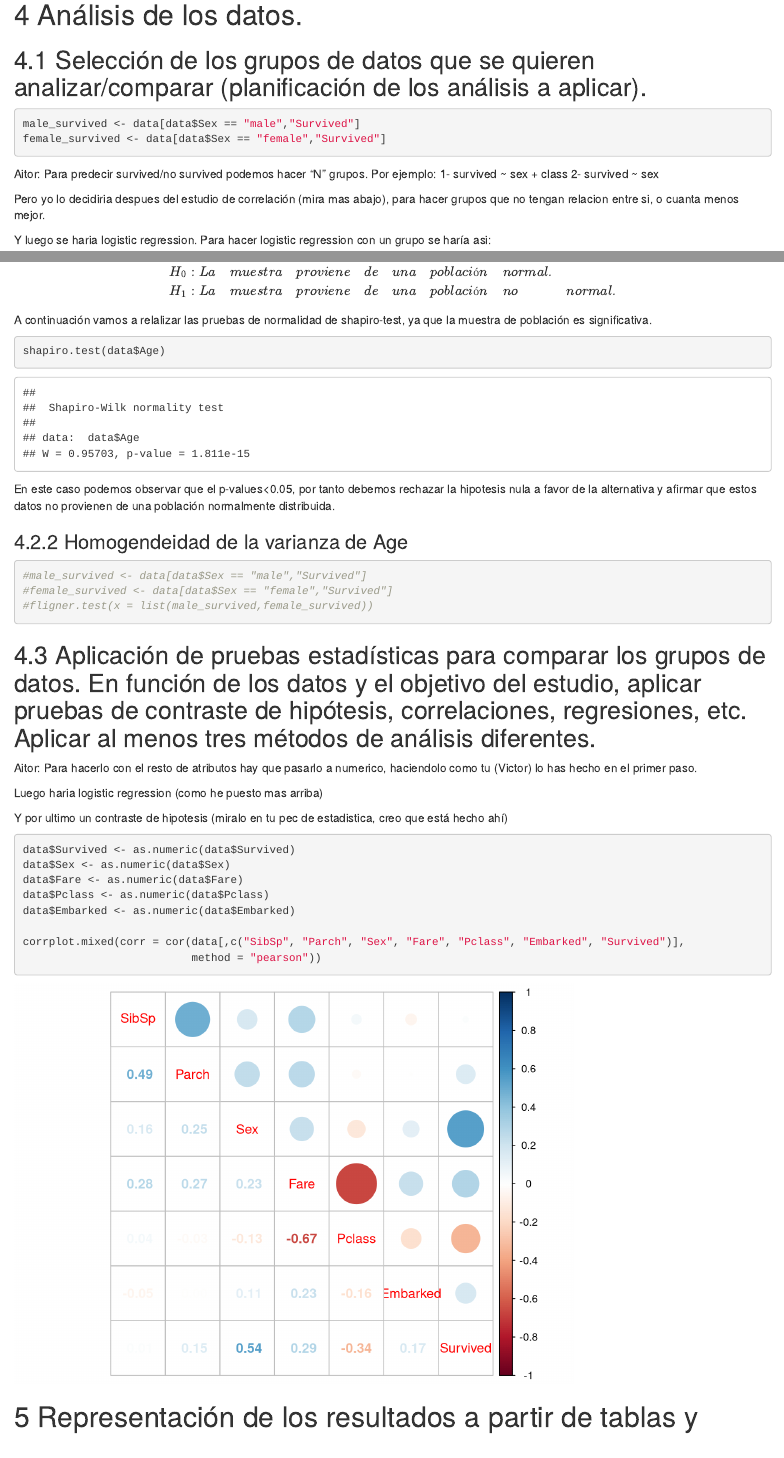
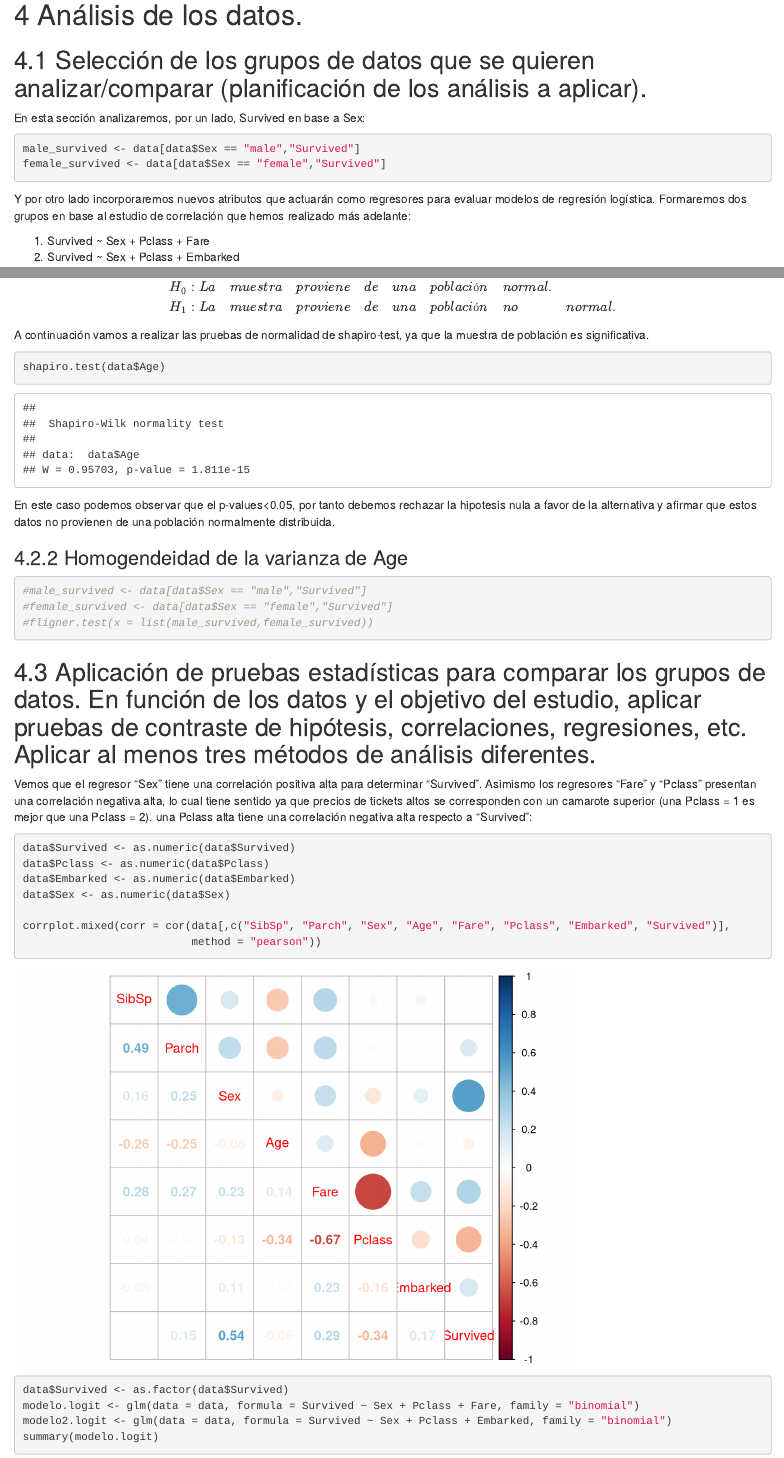
Before and after one commit to UOC-DataTypCyc-Team/PEC2, an R Markdown document (PEC2_M2.851_20201/PEC2.Rmd): the page in a window 1100 px wide, from 9470 px down before the commit and from 9570 px down after it, so that both start at the same text, and a second part further down, joined at a grey line. Rendered offline with R 4.5, knitr and Pandoc, with nearby package versions.

Commit message:
refactor: Add missing points

````diff
--- a/PEC2_M2.851_20201/PEC2.Rmd
+++ b/PEC2_M2.851_20201/PEC2.Rmd
@@ -151,17 +152,15 @@ hist(data$Parch, main="Parch")
 
 ## Selección de los grupos de datos que se quieren analizar/comparar (planificación  de los análisis a aplicar).
 
+En esta sección analizaremos, por un lado, Survived en base a Sex:
+
 ```{r}
 male_survived <- data[data$Sex == "male","Survived"]
 female_survived <- data[data$Sex == "female","Survived"]
 ```
 
-Aitor: Para predecir survived/no survived podemos hacer "N" grupos. Por ejemplo:
-1- survived ~ sex + class
-2- survived ~ sex
+Y por otro lado incorporaremos nuevos atributos que actuarán como regresores para evaluar modelos de regresión logística. Formaremos dos grupos en base al estudio de correlación que hemos realizado más adelante:
 
-Pero yo lo decidiria despues del estudio de correlación (mira mas abajo), para hacer grupos que no tengan relacion entre si, o cuanta menos mejor.
+1) Survived ~ Sex + Pclass + Fare
+2) Survived ~ Sex + Pclass + Embarked
 
-Y luego se haria logistic regression. Para hacer logistic regression con un grupo se haría asi:
-
-```{r}
@@ -192,7 +188,7 @@ H_{0}: La&muestra&proviene&de&una&población&normal.\\
 H_{1}: La&muestra&proviene&de&una&población&no&normal.\\
 \end{array}
 $$
-A continuación vamos a relalizar las pruebas de normalidad de shapiro-test, ya que la muestra de población es significativa.
+A continuación vamos a realizar las pruebas de normalidad de shapiro-test, ya que la muestra de población es significativa.
 
 ```{r}
 shapiro.test(data$Age)
@@ -210,24 +206,22 @@ En este caso podemos observar que el p-values<0.05, por tanto debemos rechazar l
 
 ```
 
-
-
 ## Aplicación de pruebas estadísticas para comparar los grupos de datos. En función  de los datos y el objetivo del estudio, aplicar pruebas de contraste de hipótesis,  correlaciones, regresiones, etc. Aplicar al menos tres métodos de análisis  diferentes.
 
-Aitor: Para hacerlo con el resto de atributos hay que pasarlo a numerico, haciendolo como tu (Victor) lo has hecho en el primer paso.
-
-Luego haria logistic regression (como he puesto mas arriba)
-
-Y por ultimo un contraste de hipotesis (miralo en tu pec de estadistica, creo que está hecho ahí)
+Vemos que el regresor "Sex" tiene una correlación positiva alta para determinar "Survived". Asimismo los regresores "Fare" y "Pclass" presentan una correlación negativa alta, lo cual tiene sentido ya que precios de tickets altos se corresponden con un camarote superior (una Pclass = 1 es mejor que una Pclass = 2). una Pclass alta tiene una correlación negativa alta respecto a "Survived":
 
 ```{r}
 data$Survived <- as.numeric(data$Survived)
-data$Sex <- as.numeric(data$Sex)
-data$Fare <- as.numeric(data$Fare)
 data$Pclass <- as.numeric(data$Pclass)
 data$Embarked <- as.numeric(data$Embarked)
+data$Sex <- as.numeric(data$Sex)
 
-corrplot.mixed(corr = cor(data[,c("SibSp", "Parch", "Sex", "Fare", "Pclass", "Embarked", "Survived")],
+corrplot.mixed(corr = cor(data[,c("SibSp", "Parch", "Sex", "Age", "Fare", "Pclass", "Embarked", "Survived")],
                           method = "pearson"))
 ```
 
+```{r}
+data$Survived <- as.factor(data$Survived)
+modelo.logit <- glm(data = data, formula = Survived ~ Sex + Pclass + Fare, family = "binomial")
+modelo2.logit <- glm(data = data, formula = Survived ~ Sex + Pclass + Embarked, family = "binomial")
+summary(modelo.logit)
````
Also changed, not shown: PEC2_M2.851_20201/PEC2.Rmd (27 more changed lines).
